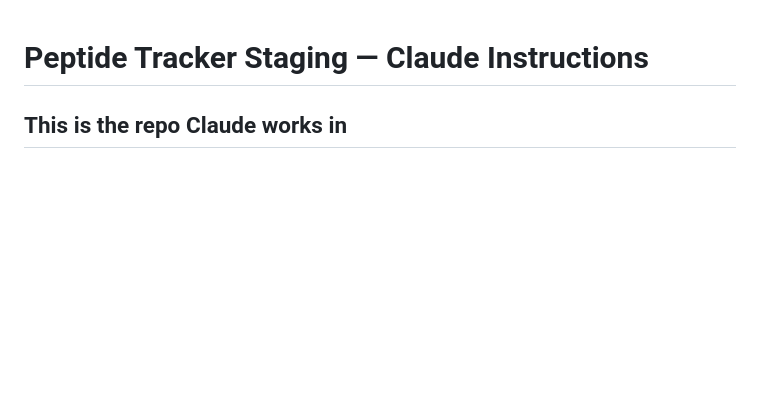
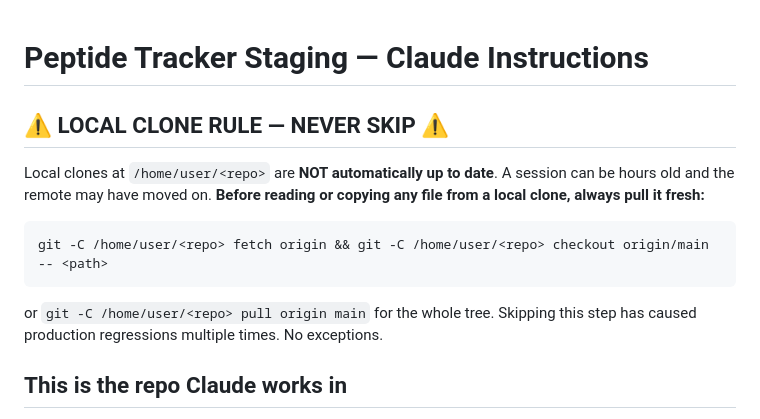
Before and after one commit to henrikschaub/peptidetracker-staging, a Markdown page: CLAUDE.md, the part around the change. GitHub-like rendering; blank space fills up the shorter version.

Commit message:
docs: add local-clone rule to CLAUDE.md (#48)
* fix: show full GitHub error detail on Push to Prod failure

Previously swallowed the response body on non-2xx, showing only
'HTTP 403'. Now reads the JSON detail field so the actual GitHub
error message is visible (e.g. 'Bad credentials' or permission error).

* chore: bump to v1.205 (#41)

Co-authored-by: github-actions[bot] <github-actions[bot]@users.noreply.github.com>

* docs: block GitHub Pages fetches — network is restricted in remote env (#42)

DO NOT attempt curl or WebFetch to henrikschaub.github.io — outbound
network to that host is always blocked. Check version-bump Actions run
instead to confirm deployment.

Co-authored-by: Claude <noreply@anthropic.com>

* chore: bump to v1.206 (#43)

Co-authored-by: github-actions[bot] <github-actions[bot]@users.noreply.github.com>

* feat: show prod version as final step in Push to Prod status (#44)

Co-authored-by: Claude <noreply@anthropic.com>

* chore: bump to v1.207 (#45)

Co-authored-by: github-actions[bot] <github-actions[bot]@users.noreply.github.com>

* feat: show all 6 steps instantly on click, fill in as results arrive (#46)

Co-authored-by: Claude <noreply@anthropic.com>

* chore: bump to v1.208 (#47)

Co-authored-by: github-actions[bot] <github-actions[bot]@users.noreply.github.com>

* docs: add LOCAL CLONE RULE — always pull before using any local file

---------

Co-authored-by: Claude <noreply@anthropic.com>
Co-authored-by: github-actions[bot] <41898282+github-actions[bot]@users.noreply.github.com>
Co-authored-by: github-actions[bot] <github-actions[bot]@users.noreply.github.com>

````diff
--- a/CLAUDE.md
+++ b/CLAUDE.md
@@ -1,4 +1,14 @@
 # Peptide Tracker Staging — Claude Instructions
+
+## ⚠️ LOCAL CLONE RULE — NEVER SKIP ⚠️
+Local clones at `/home/user/<repo>` are **NOT automatically up to date**. A
+session can be hours old and the remote may have moved on. **Before reading or
+copying any file from a local clone, always pull it fresh:**
+```
+git -C /home/user/<repo> fetch origin && git -C /home/user/<repo> checkout origin/main -- <path>
+```
+or `git -C /home/user/<repo> pull origin main` for the whole tree. Skipping
+this step has caused production regressions multiple times. No exceptions.
 
 ## This is the repo Claude works in
 `peptidetracker` (prod) is **READ-ONLY** for Claude — see its CLAUDE.md.
````
